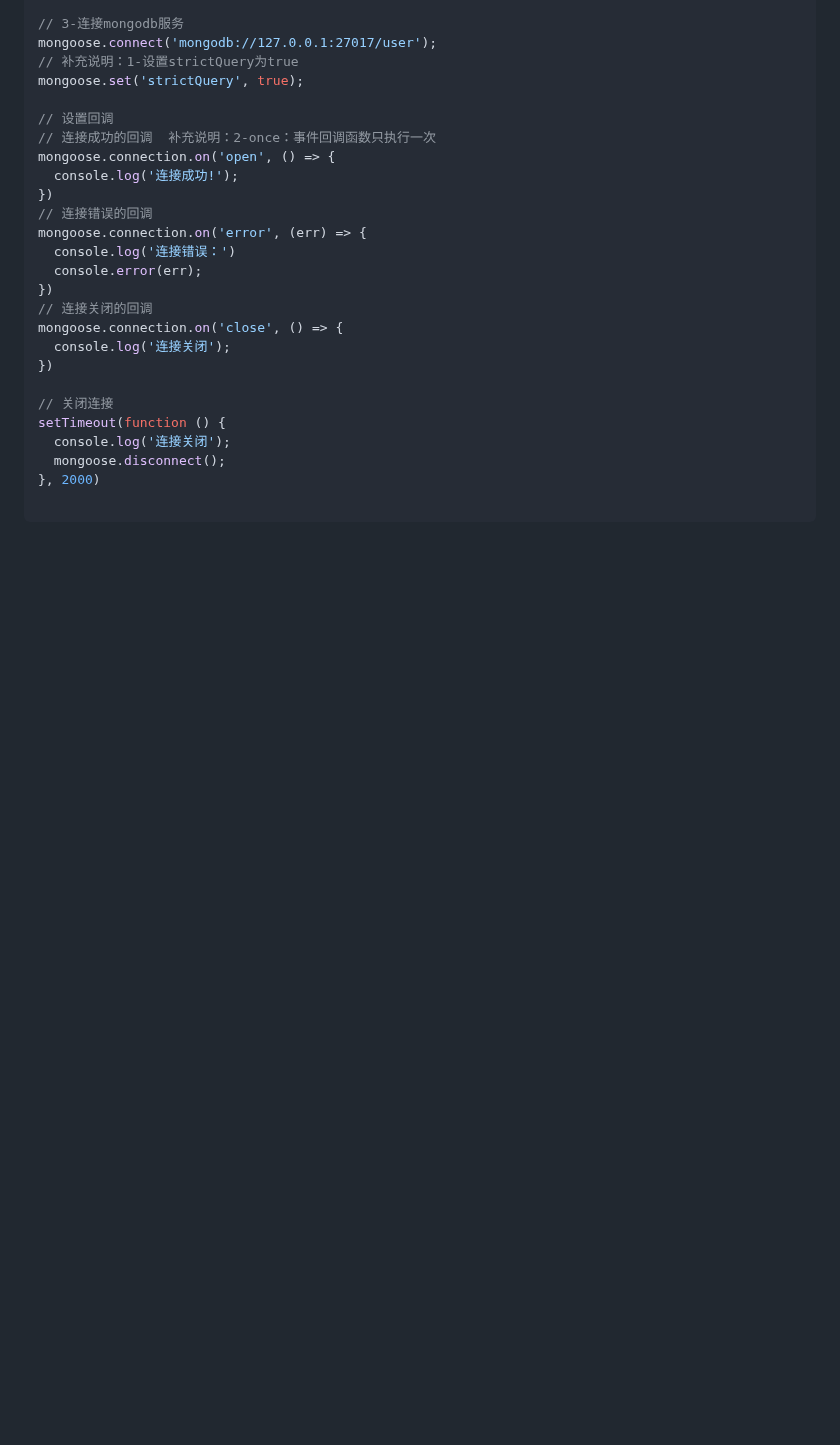
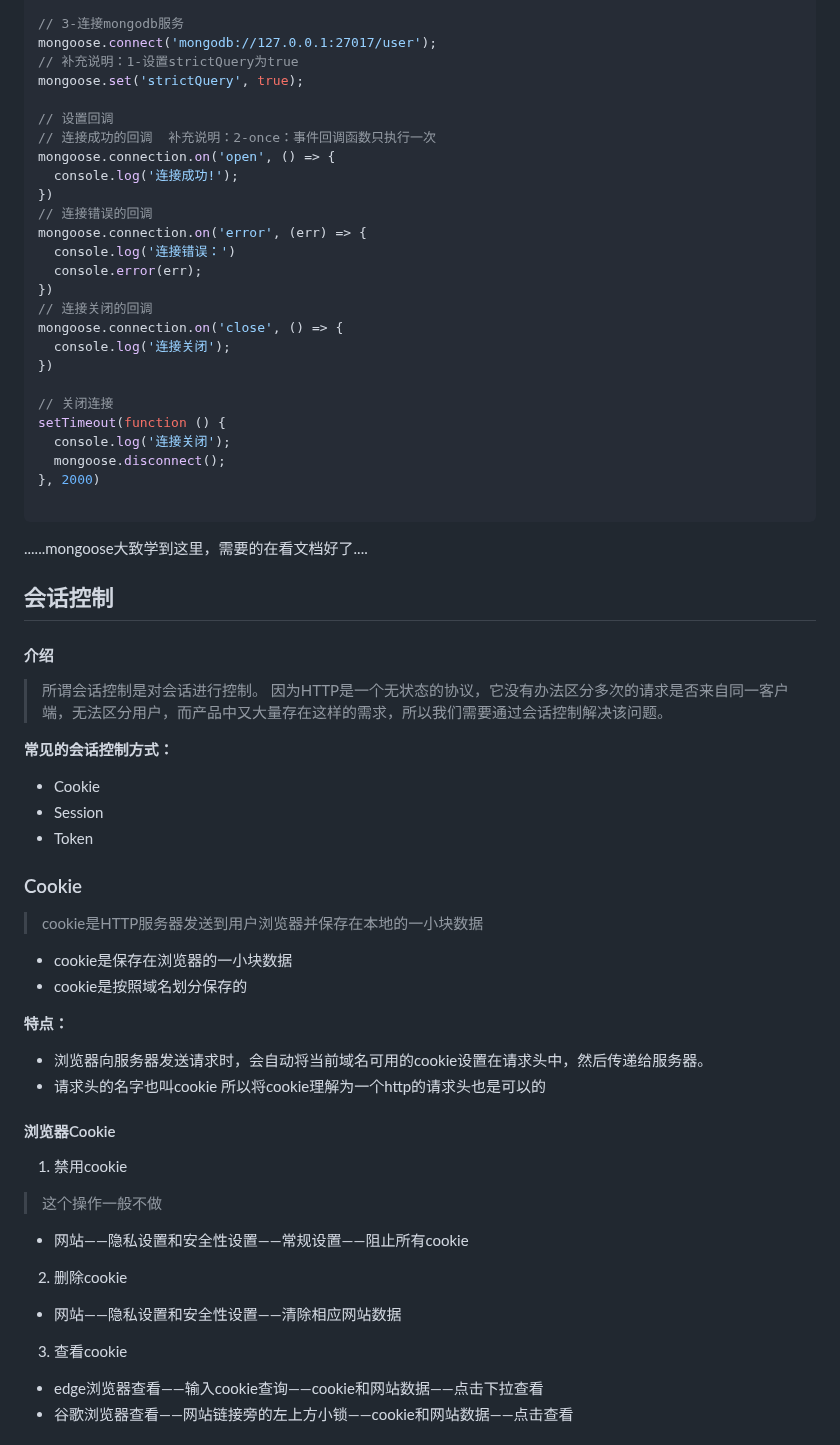
Before and after one commit to nonamelhm/nodejs-study, a Markdown page: README.md, the part around one of its changes. GitHub-like rendering; blank space fills up the shorter version.

````diff
--- a/README.md
+++ b/README.md
@@ -2775,3 +2775,37 @@ setTimeout(function () {
 }, 2000)
 
 ```
+......mongoose大致学到这里，需要的在看文档好了....
+
+## 会话控制
+#### 介绍
+> 所谓会话控制是对会话进行控制。
+> 因为HTTP是一个无状态的协议，它没有办法区分多次的请求是否来自同一客户端，无法区分用户，而产品中又大量存在这样的需求，所以我们需要通过会话控制解决该问题。
+
+**常见的会话控制方式：**
+* Cookie
+* Session
+* Token
+
+### Cookie
+> cookie是HTTP服务器发送到用户浏览器并保存在本地的一小块数据
+* cookie是保存在浏览器的一小块数据
+* cookie是按照域名划分保存的
+
+**特点：**
+* 浏览器向服务器发送请求时，会自动将当前域名可用的cookie设置在请求头中，然后传递给服务器。
+* 请求头的名字也叫cookie 所以将cookie理解为一个http的请求头也是可以的
+
+#### 浏览器Cookie
+1. 禁用cookie
+> 这个操作一般不做
+
+* 网站——隐私设置和安全性设置——常规设置——阻止所有cookie
+
+2. 删除cookie
+* 网站——隐私设置和安全性设置——清除相应网站数据
+
+3. 查看cookie
+* edge浏览器查看——输入cookie查询——cookie和网站数据——点击下拉查看
+* 谷歌浏览器查看——网站链接旁的左上方小锁——cookie和网站数据——点击查看
+
````
Also changed, not shown: other parts of README.md (+60 -0 lines).
